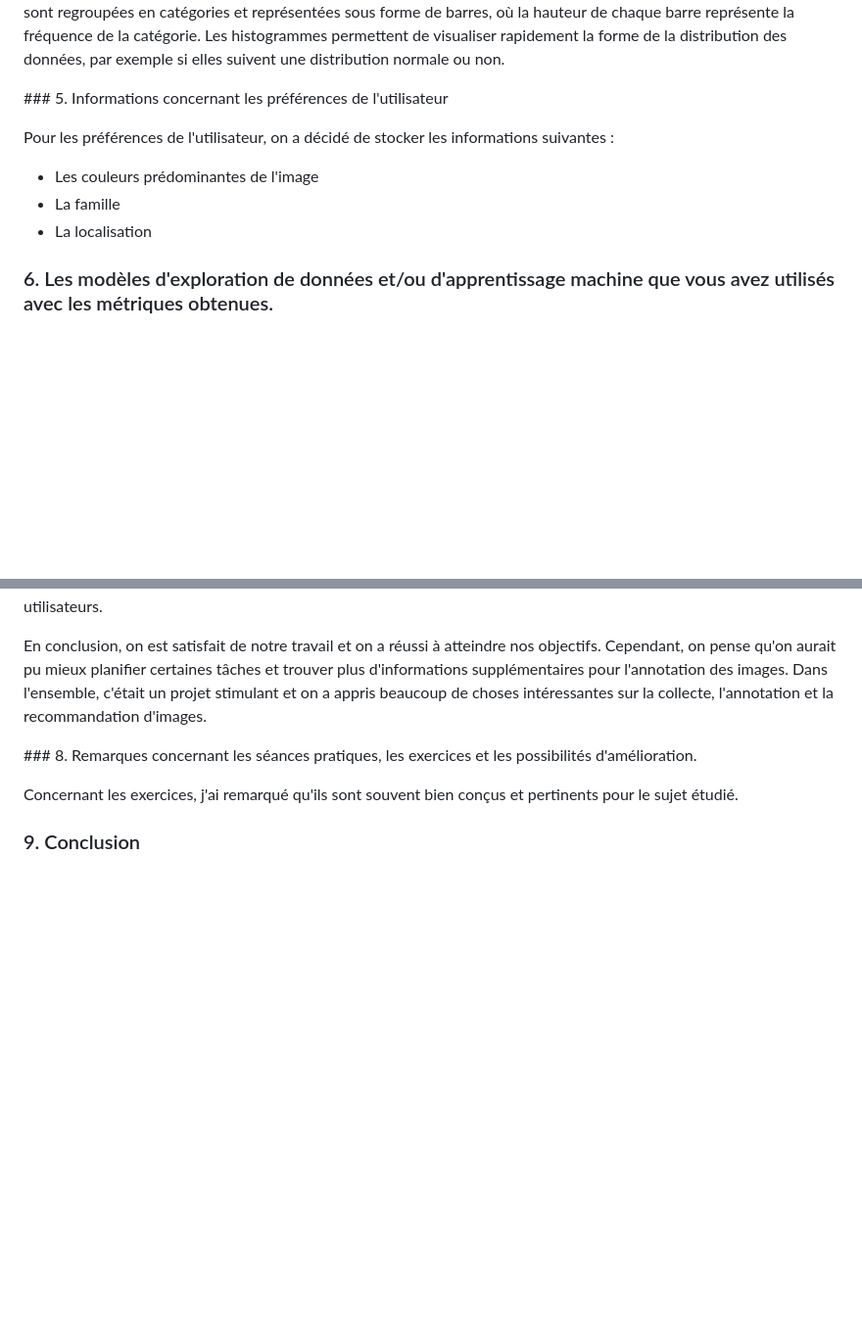
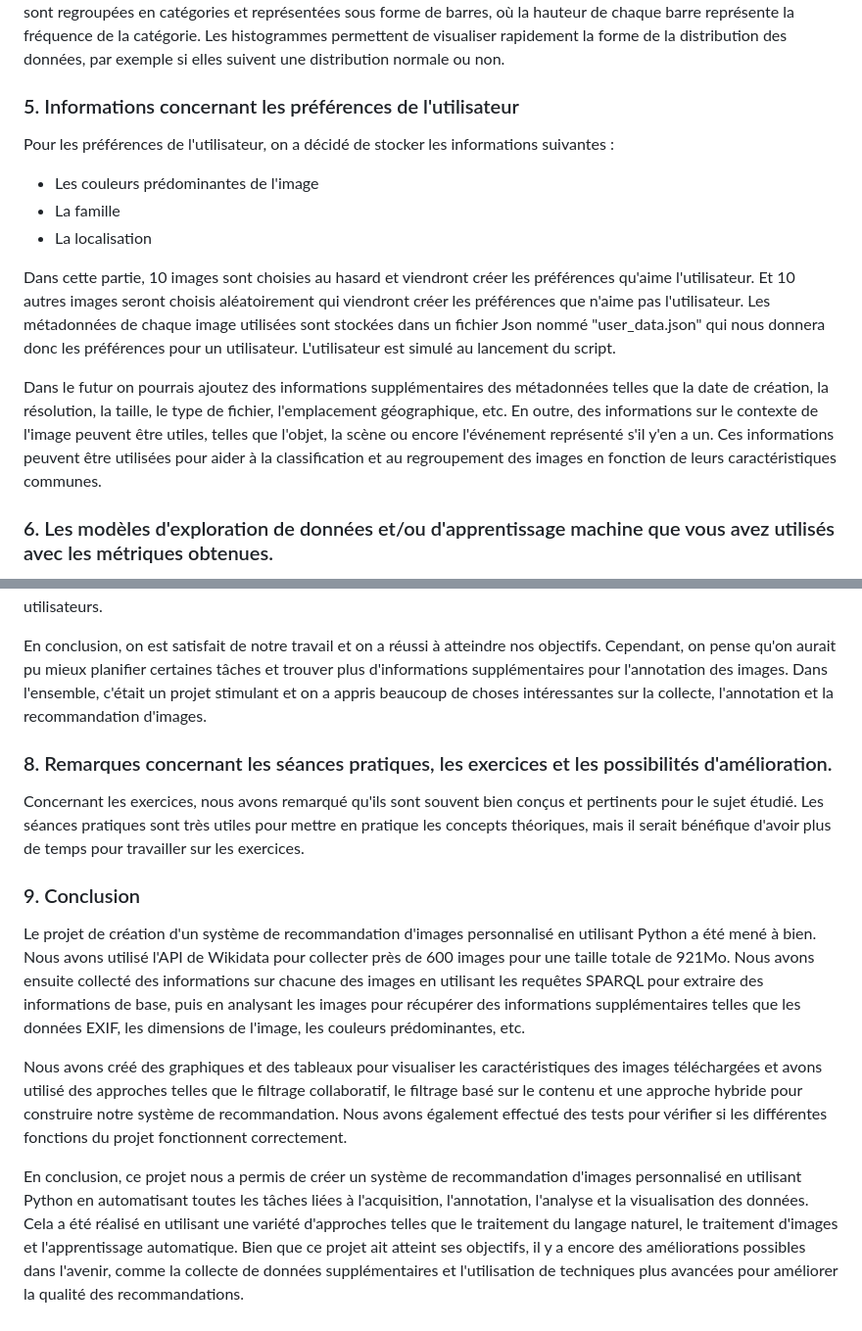
Before and after one commit to EBMBA/ICS-BigData-Project, a Markdown page: Metral_Brette_Kaplan.md, 2 parts joined by grey strips. Shown at 98% size. Drawn GitHub-style; blank space fills up the shorter version.

```diff
--- a/Rapport.md
+++ b/Metral_Brette_Kaplan.md
@@ -69,12 +69,17 @@ Voici les visualisations établis à partir de l'ensemble des données collecté
 
 Dans cette partie nous avons donc utilisé 3 types de représentation : des camemberts, des histogramme et des nuages de mots. Les camemberts sont particulièrement utiles pour visualiser les parts relatives d'un ensemble de données. Les proportions de chaque catégorie sont représentées sous forme de segments de cercle, ce qui permet de visualiser rapidement les catégories qui sont les plus importantes et celles qui sont les moins importantes. Tandis que les nuages de mots sont utilisés pour visualiser les fréquences des mots dans un ensemble de données textuelles. Les mots les plus fréquents sont représentés de manière plus grande, ce qui permet de visualiser rapidement les mots les plus importants. Enfin les histogrammes sont utilisés pour visualiser la distribution des données quantitatives. Les données sont regroupées en catégories et représentées sous forme de barres, où la hauteur de chaque barre représente la fréquence de la catégorie. Les histogrammes permettent de visualiser rapidement la forme de la distribution des données, par exemple si elles suivent une distribution normale ou non.
 
-### 5. Informations concernant les préférences de l'utilisateur
+### 5. Informations concernant les préférences de l'utilisateur
 
 Pour les préférences de l'utilisateur, on a décidé de stocker les informations suivantes :
 - Les couleurs prédominantes de l'image
 - La famille
 - La localisation
+
+Dans cette partie, 10 images sont choisies au hasard et viendront créer les préférences qu'aime l'utilisateur. Et 10 autres images seront choisis aléatoirement qui viendront créer les préférences que n'aime pas l'utilisateur. Les métadonnées de chaque image utilisées sont stockées dans un fichier Json nommé "user_data.json" qui nous donnera donc les préférences pour un utilisateur.
+L'utilisateur est simulé au lancement du script.
+
+Dans le futur on pourrais ajoutez des informations supplémentaires des métadonnées telles que la date de création, la résolution, la taille, le type de fichier, l'emplacement géographique, etc. En outre, des informations sur le contexte de l'image peuvent être utiles, telles que l'objet, la scène ou encore l'événement représenté s'il y'en a un. Ces informations peuvent être utilisées pour aider à la classification et au regroupement des images en fonction de leurs caractéristiques communes.
 
 ### 6. Les modèles d'exploration de données et/ou d'apprentissage machine que vous avez utilisés avec les métriques obtenues.
 
@@ -110,8 +115,14 @@ En conclusion, on est satisfait de notre travail et on a réussi à atteindre no
 
 
 
-### 8. Remarques concernant les séances pratiques, les exercices et les possibilités d'amélioration.
+### 8. Remarques concernant les séances pratiques, les exercices et les possibilités d'amélioration.
 
-Concernant les exercices, j'ai remarqué qu'ils sont souvent bien conçus et pertinents pour le sujet étudié.
+Concernant les exercices, nous avons remarqué qu'ils sont souvent bien conçus et pertinents pour le sujet étudié. Les séances pratiques sont très utiles pour mettre en pratique les concepts théoriques, mais il serait bénéfique d'avoir plus de temps pour travailler sur les exercices.
 
 ### 9. Conclusion
+
+Le projet de création d'un système de recommandation d'images personnalisé en utilisant Python a été mené à bien. Nous avons utilisé l'API de Wikidata pour collecter près de 600 images pour une taille totale de 921Mo. Nous avons ensuite collecté des informations sur chacune des images en utilisant les requêtes SPARQL pour extraire des informations de base, puis en analysant les images pour récupérer des informations supplémentaires telles que les données EXIF, les dimensions de l'image, les couleurs prédominantes, etc.
+
+Nous avons créé des graphiques et des tableaux pour visualiser les caractéristiques des images téléchargées et avons utilisé des approches telles que le filtrage collaboratif, le filtrage basé sur le contenu et une approche hybride pour construire notre système de recommandation. Nous avons également effectué des tests pour vérifier si les différentes fonctions du projet fonctionnent correctement.
+
+En conclusion, ce projet nous a permis de créer un système de recommandation d'images personnalisé en utilisant Python en automatisant toutes les tâches liées à l'acquisition, l'annotation, l'analyse et la visualisation des données. Cela a été réalisé en utilisant une variété d'approches telles que le traitement du langage naturel, le traitement d'images et l'apprentissage automatique. Bien que ce projet ait atteint ses objectifs, il y a encore des améliorations possibles dans l'avenir, comme la collecte de données supplémentaires et l'utilisation de techniques plus avancées pour améliorer la qualité des recommandations.
```
Also changed, not shown: other parts of Metral_Brette_Kaplan.md (+2 -2 lines).
